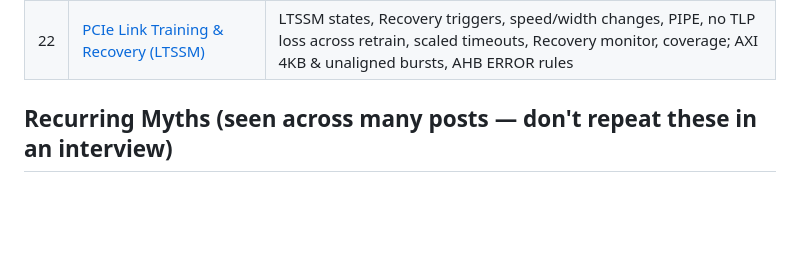
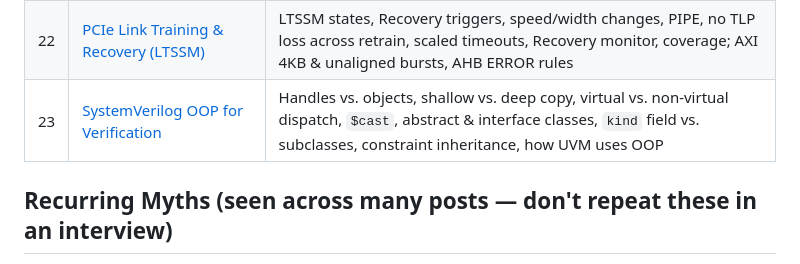
Before and after one commit to abhi09ver/Design_Verification, a Markdown page: README.md, the part around the change. GitHub-like rendering; blank space fills up the shorter version.

Commit message:
Add Challenge 23: SystemVerilog OOP for verification
Co-Authored-By: Claude Opus 5.5 <noreply@anthropic.com>
Claude-Session: https://claude.ai/code/session_01SPohSj5AKTPBQXPxmz9PUq

```diff
--- a/README.md
+++ b/README.md
@@ -29,6 +29,7 @@ Each file takes one DV interview topic (often from a LinkedIn post), checks what
 | 20 | [Leading Verification: Metrics & Sign-off Decisions](20-leading-verification-metrics-and-signoff-decisions.md) | Milestone-based timeline, effort estimation, metrics dashboard, bug-curve reading, when to stop, low-power/performance/security, escape analysis, asking for resources, behavioural questions |
 | 21 | [Protocol Bridge Verification (AXI ↔ PCIe)](21-protocol-bridge-verification-axi-to-pcie.md) | No AXI read-after-write guarantee, AXI4-Lite limits, translation & splitting, byte enables, tags & split completions, error mapping, LCRC vs. TLP errors, end-to-end scoreboard, clock ratios |
 | 22 | [PCIe Link Training & Recovery (LTSSM)](22-pcie-ltssm-link-recovery.md) | LTSSM states, Recovery triggers, speed/width changes, PIPE, no TLP loss across retrain, scaled timeouts, Recovery monitor, coverage; AXI 4KB & unaligned bursts, AHB ERROR rules |
+| 23 | [SystemVerilog OOP for Verification](23-systemverilog-oop.md) | Handles vs. objects, shallow vs. deep copy, virtual vs. non-virtual dispatch, `$cast`, abstract & interface classes, `kind` field vs. subclasses, constraint inheritance, how UVM uses OOP |
 
 ## Recurring Myths (seen across many posts — don't repeat these in an interview)
 
```
Also changed, not shown: 23-systemverilog-oop.md (added, +267 -0 lines).
